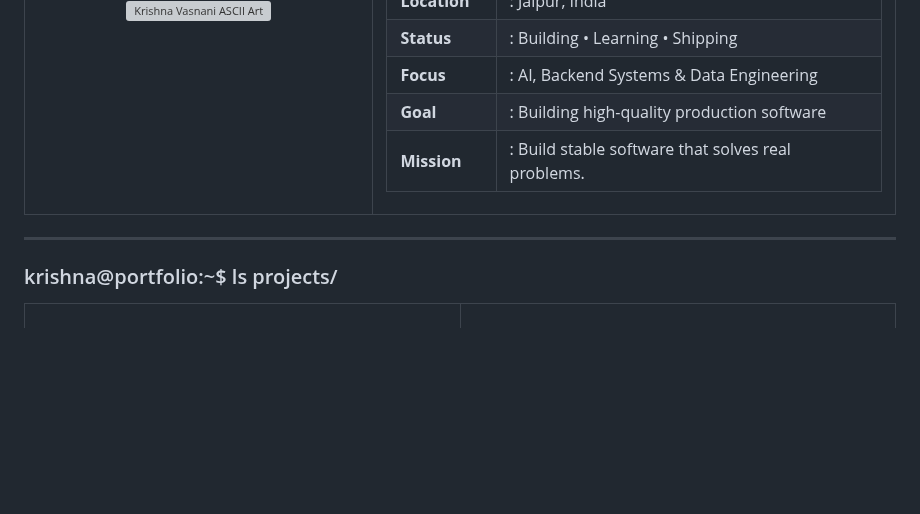
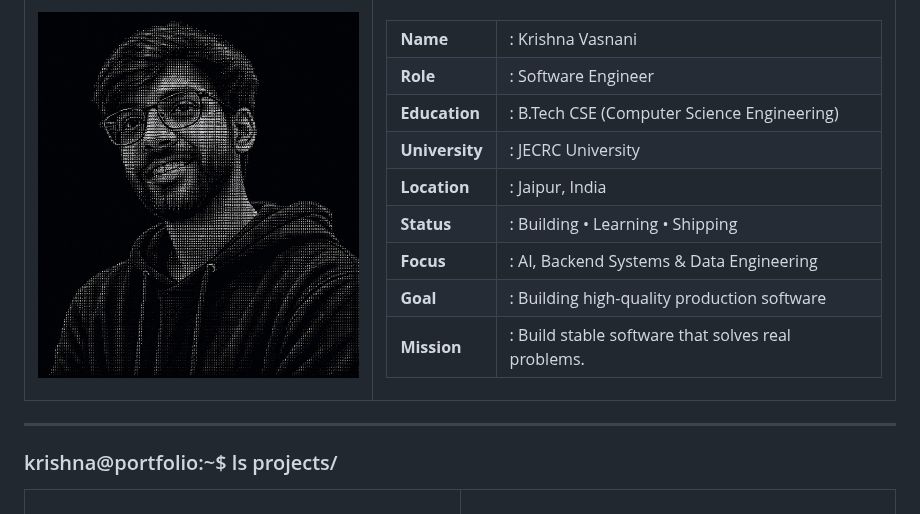
Before and after one commit to krishnavasnani07/krishnavasnani07, a Markdown page: README.md, the part around the change. Rendered like a GitHub page; pictures changed too: assets/profile.jpg (added); blank space fills up the shorter version; grey boxes are pictures that could not be loaded.

Commit message:
Change profile image to direct cropped JPG

```diff
--- a/README.md
+++ b/README.md
@@ -6,7 +6,7 @@
     <!-- Left Pane: ASCII Art -->
     <td valign="top" width="40%" align="center" style="background-color: #0d1117; border: 1px solid #30363d; border-radius: 6px;">
       <br/>
-      <img src="assets/profile_ascii.svg" width="100%" alt="Krishna Vasnani ASCII Art" style="border-radius: 4px; display: block;"/>
+      <img src="assets/profile.jpg" width="100%" alt="Krishna Vasnani" style="border-radius: 4px; display: block;"/>
       <br/>
     </td>
     <!-- Right Pane: Terminal Information -->
```
Also changed, not shown: 1 other file.
